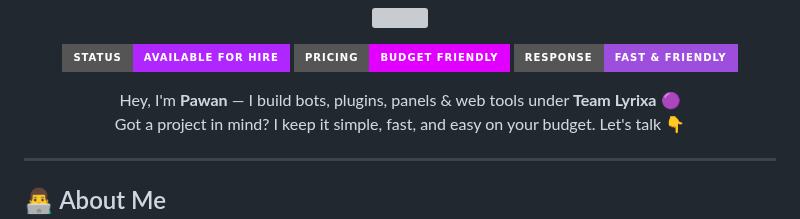
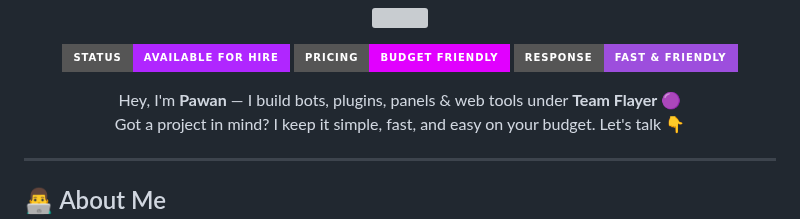
Before and after one commit to ALLAY-XD-20/ALLAY-XD-20, a Markdown page: README.md, the part around the change. Drawn GitHub-style; badges without logos; grey boxes are pictures that could not be loaded.

Commit message:
Update team name from Lyrixa to Flayer

```diff
--- a/README.md
+++ b/README.md
@@ -14,7 +14,7 @@
 </p>
 
 <p align="center">
-  Hey, I'm <b>Pawan</b> — I build bots, plugins, panels & web tools under <b>Team Lyrixa</b> 🟣<br/>
+  Hey, I'm <b>Pawan</b> — I build bots, plugins, panels & web tools under <b>Team Flayer</b> 🟣<br/>
   Got a project in mind? I keep it simple, fast, and easy on your budget. Let's talk 👇
 </p>
 
```
